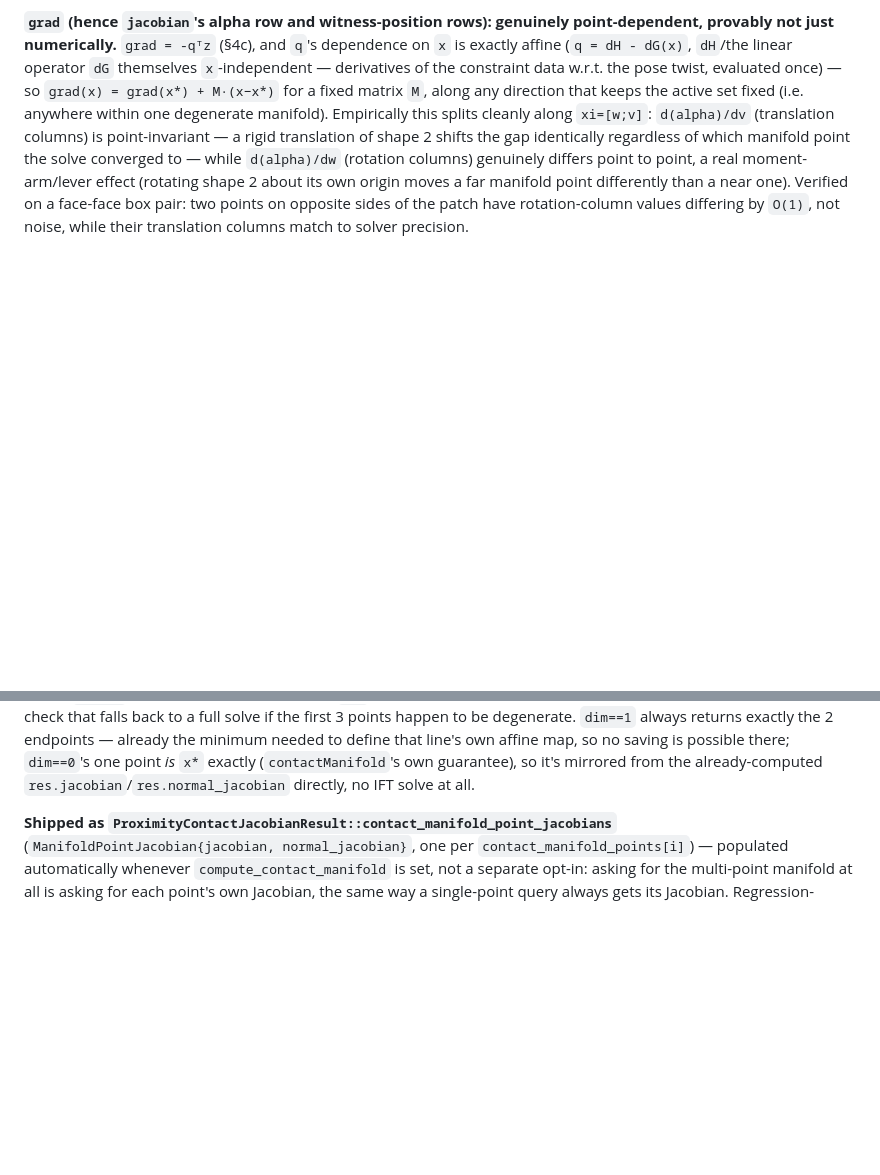
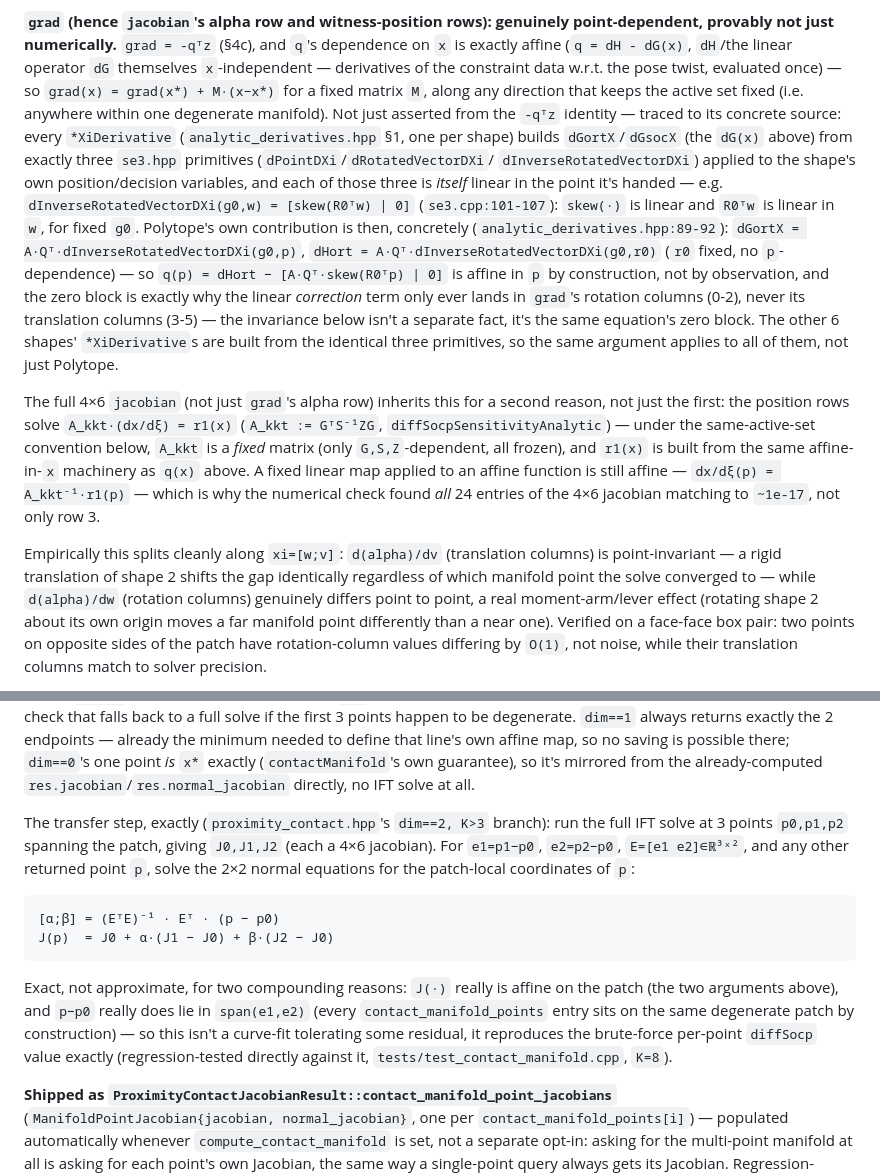
Before and after one commit to GVSRobotics/DCOLpp, a Markdown page: DEVIATIONS.md, 2 parts joined by grey strips. Rendered like a GitHub page; blank space fills up the shorter version.

Commit message:
DEVIATIONS.md SS6h: add the exact affine-jacobian derivation
Fills in the mechanism behind the "compute once, transfer" per-point
jacobian trick, not just the claim and the verification numbers:
- traces q(x)'s affine dependence on x to dInverseRotatedVectorDXi's own
  linear-in-its-argument form (skew(R0^T w)), concretely for Polytope,
  and to why the zero translation-block there is the same reason grad's
  translation columns are point-invariant, not a separate fact
- the fixed-A_kkt-matrix argument for why the full 4x6 jacobian (not
  just grad's alpha row) is affine, matching the all-24-entries
  numerical verification already in the doc
- the exact closed-form transfer formula (2x2 normal equations + affine
  combination) used by proximity_contact.hpp's K>3 shortcut

Co-Authored-By: Claude Sonnet 5 <noreply@anthropic.com>

````diff
--- a/DEVIATIONS.md
+++ b/DEVIATIONS.md
@@ -1330,7 +1330,36 @@ point-dependent, provably not just numerically.** `grad = -qᵀz`
 — derivatives of the constraint data w.r.t. the pose twist, evaluated once)
 — so `grad(x) = grad(x*) + M·(x−x*)` for a fixed matrix `M`, along any
 direction that keeps the active set fixed (i.e. anywhere within one
-degenerate manifold). Empirically this splits cleanly along `xi=[w;v]`:
+degenerate manifold). Not just asserted from the `-qᵀz` identity —
+traced to its concrete source: every `*XiDerivative` (`analytic_derivatives.hpp`
+§1, one per shape) builds `dGortX`/`dGsocX` (the `dG(x)` above) from exactly
+three `se3.hpp` primitives (`dPointDXi`/`dRotatedVectorDXi`/
+`dInverseRotatedVectorDXi`) applied to the shape's own position/decision
+variables, and each of those three is *itself* linear in the point it's
+handed — e.g. `dInverseRotatedVectorDXi(g0,w) = [skew(R0ᵀw) | 0]`
+(`se3.cpp:101-107`): `skew(·)` is linear and `R0ᵀw` is linear in `w`, for
+fixed `g0`. Polytope's own contribution is then, concretely
+(`analytic_derivatives.hpp:89-92`): `dGortX = A·Qᵀ·dInverseRotatedVectorDXi(g0,p)`,
+`dHort = A·Qᵀ·dInverseRotatedVectorDXi(g0,r0)` (`r0` fixed, no `p`-dependence)
+— so `q(p) = dHort − [A·Qᵀ·skew(R0ᵀp) | 0]` is affine in `p` by construction,
+not by observation, and the zero block is exactly why the linear
+*correction* term only ever lands in `grad`'s rotation columns (0-2), never
+its translation columns (3-5) — the invariance below isn't a separate fact,
+it's the same equation's zero block. The other 6 shapes' `*XiDerivative`s
+are built from the identical three primitives, so the same argument applies
+to all of them, not just Polytope.
+
+The full 4×6 `jacobian` (not just `grad`'s alpha row) inherits this for a
+second reason, not just the first: the position rows solve
+`A_kkt·(dx/dξ) = r1(x)` (`A_kkt := GᵀS⁻¹ZG`, `diffSocpSensitivityAnalytic`) —
+under the same-active-set convention below, `A_kkt` is a *fixed* matrix (only
+`G,S,Z`-dependent, all frozen), and `r1(x)` is built from the same
+affine-in-`x` machinery as `q(x)` above. A fixed linear map applied to an
+affine function is still affine — `dx/dξ(p) = A_kkt⁻¹·r1(p)` — which is why
+the numerical check found *all* 24 entries of the 4×6 jacobian matching to
+`~1e-17`, not only row 3.
+
+Empirically this splits cleanly along `xi=[w;v]`:
 `d(alpha)/dv` (translation columns) is point-invariant — a rigid translation
 of shape 2 shifts the gap identically regardless of which manifold point the
 solve converged to — while `d(alpha)/dw` (rotation columns) genuinely
@@ -1381,6 +1410,25 @@ saving is possible there; `dim==0`'s one point *is* `x*` exactly
 (`contactManifold`'s own guarantee), so it's mirrored from the
 already-computed `res.jacobian`/`res.normal_jacobian` directly, no IFT solve
 at all.
+
+The transfer step, exactly (`proximity_contact.hpp`'s `dim==2, K>3` branch):
+run the full IFT solve at 3 points `p0,p1,p2` spanning the patch, giving
+`J0,J1,J2` (each a 4×6 jacobian). For `e1=p1−p0`, `e2=p2−p0`,
+`E=[e1 e2]∈ℝ³ˣ²`, and any other returned point `p`, solve the 2×2 normal
+equations for the patch-local coordinates of `p`:
+
+```
+[α;β] = (EᵀE)⁻¹ · Eᵀ · (p − p0)
+J(p)  = J0 + α·(J1 − J0) + β·(J2 − J0)
+```
+
+Exact, not approximate, for two compounding reasons: `J(·)` really is affine
+on the patch (the two arguments above), and `p−p0` really does lie in
+`span(e1,e2)` (every `contact_manifold_points` entry sits on the same
+degenerate patch by construction) — so this isn't a curve-fit tolerating
+some residual, it reproduces the brute-force per-point `diffSocp` value
+exactly (regression-tested directly against it, `tests/test_contact_manifold.cpp`,
+`K=8`).
 
 **Shipped as `ProximityContactJacobianResult::contact_manifold_point_jacobians`**
 (`ManifoldPointJacobian{jacobian, normal_jacobian}`, one per
````
